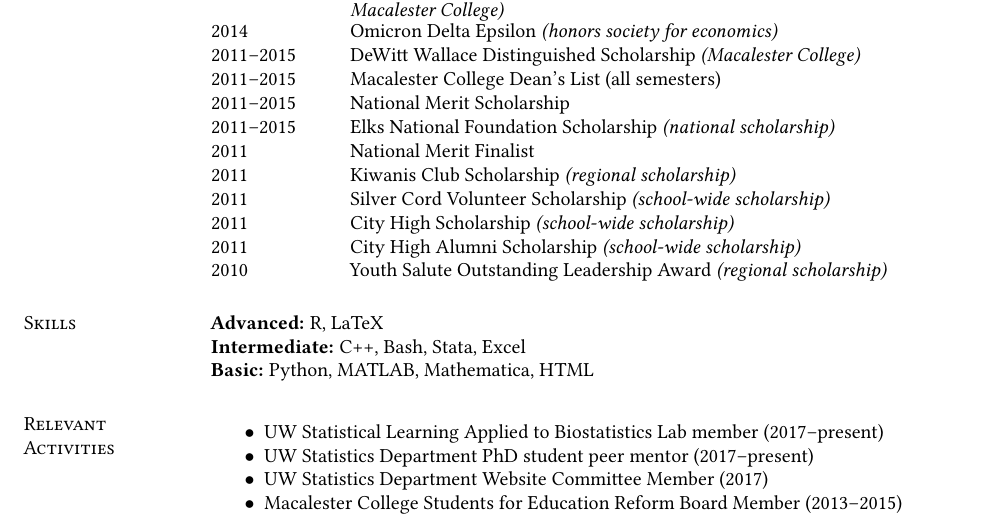
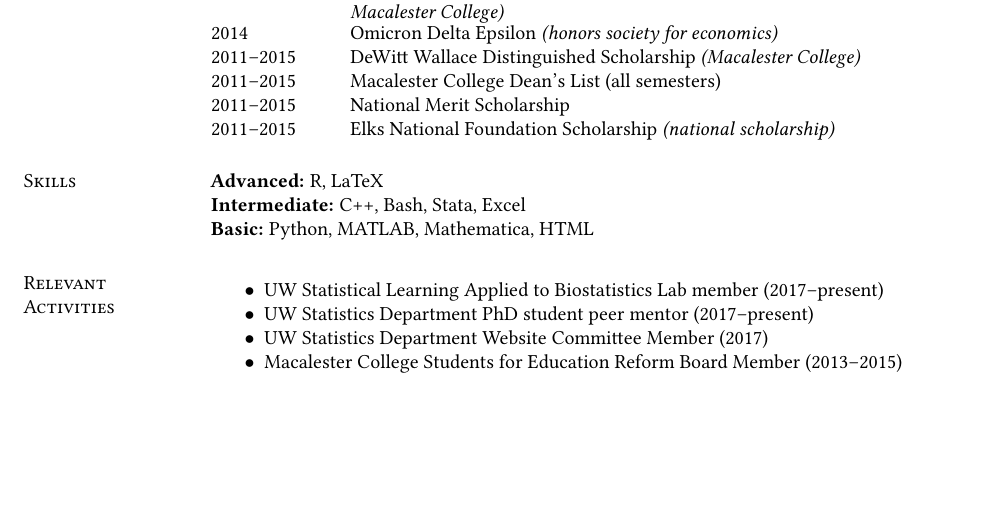
Before and after one commit to keshav-motwani/CV, a LaTeX CV (CV.tex): part of page 3 of 3, cut so that both start at the same text, the shorter picture padded with empty space. Compiled offline with pdfLaTeX.

Commit message:
Remove high school awards

```diff
--- a/CV.tex
+++ b/CV.tex
@@ -335,12 +335,6 @@
 2011--2015 & Macalester College Dean's List (all semesters)\\
 2011--2015 & National Merit Scholarship \\
 2011--2015 & Elks National Foundation Scholarship \textit{(national scholarship)}\\
-2011 & National Merit Finalist\\
-2011 & Kiwanis Club Scholarship \textit{(regional scholarship)}\\
-2011 & Silver Cord Volunteer Scholarship \textit{(school-wide scholarship)}\\
-2011 & City High Scholarship \textit{(school-wide scholarship)}\\
-2011 & City High Alumni Scholarship \textit{(school-wide scholarship)}\\
-2010 & Youth Salute Outstanding Leadership Award \textit{(regional scholarship)}\\
 \end{tabular}
 
 
```
